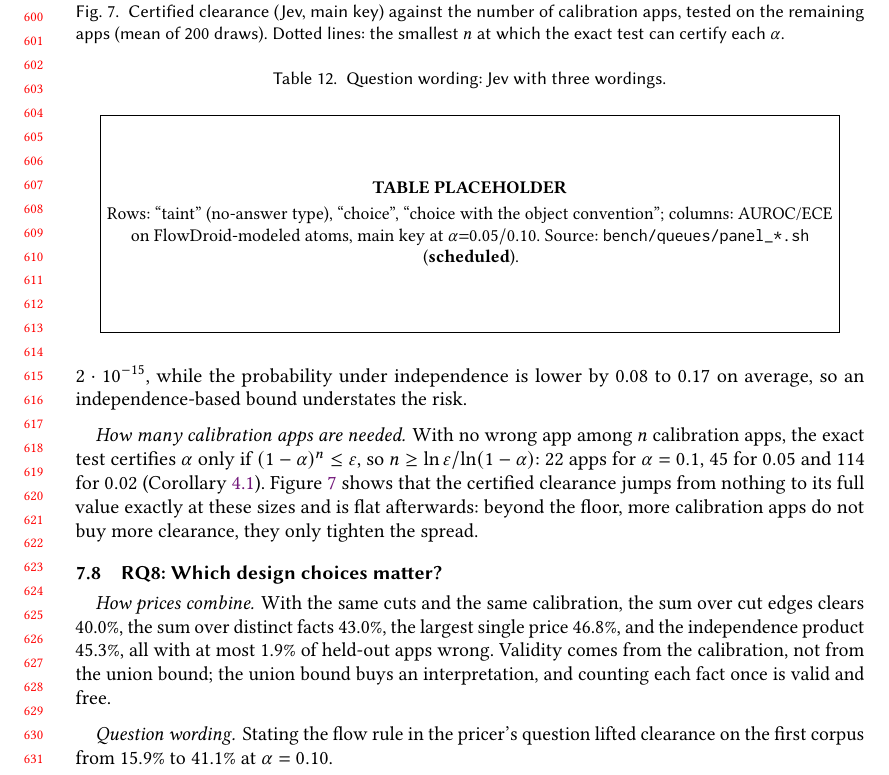
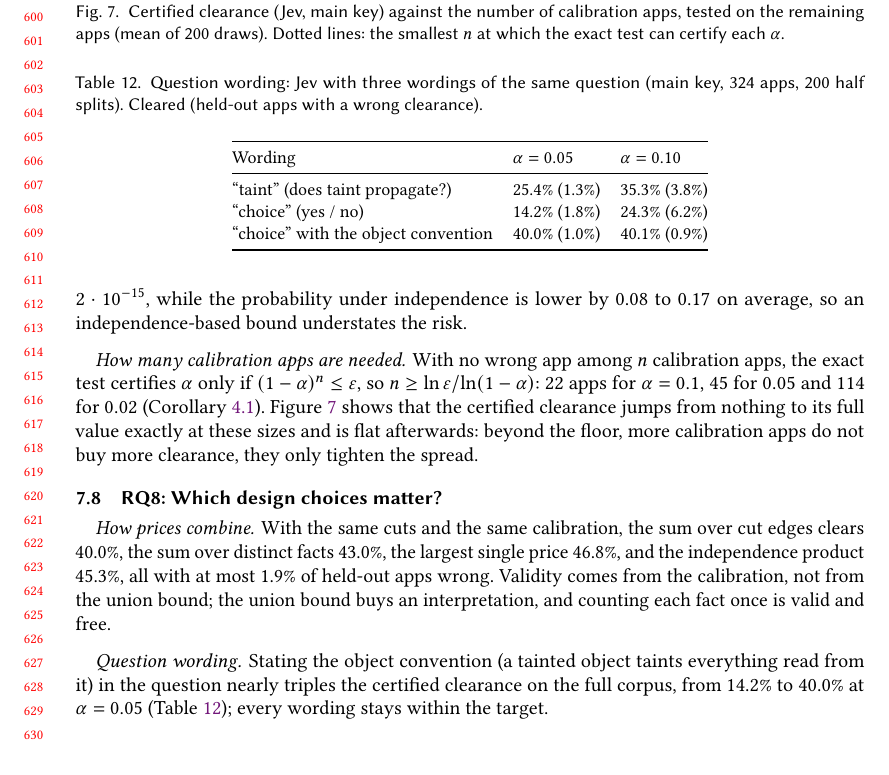
Before and after one commit to jimbou/datalog_jev, a LaTeX paper (paper/main.tex, which reads paper/sections/results.tex): part of page 13 of 20, cut so that both start at the same text, the shorter picture padded with empty space. Compiled offline with pdfLaTeX.

Commit message:
Paper: wording ablation table
Co-Authored-By: Claude Opus 5.5 <noreply@anthropic.com>

```diff
--- a/paper/sections/results.tex
+++ b/paper/sections/results.tex
@@ -200,8 +200,21 @@ Figure~\ref{fig:learning} shows that the certified clearance jumps from nothing
 With the same cuts and the same calibration, the sum over cut edges clears 40.0\%, the sum over distinct facts 43.0\%, the largest single price 46.8\%, and the independence product 45.3\%, all with at most 1.9\% of held-out apps wrong.
 Validity comes from the calibration, not from the union bound; the union bound buys an interpretation, and counting each fact once is valid and free.
 \paragraph{Question wording.}
-Stating the flow rule in the pricer's question lifted clearance on the first corpus from 15.9\% to 41.1\% at $\alpha=0.10$.
-\tabph{3.6cm}{tab:wording}{Question wording: Jev with three wordings.}{Rows: ``taint'' (no-answer type), ``choice'', ``choice with the object convention''; columns: AUROC/ECE on FlowDroid-modeled atoms, main key at $\alpha{=}0.05/0.10$. Source: \texttt{bench/queues/panel\_*.sh} (\textbf{scheduled}).}
+Stating the object convention (a tainted object taints everything read from it) in the question nearly triples the certified clearance on the full corpus, from 14.2\% to 40.0\% at $\alpha=0.05$ (Table~\ref{tab:wording}); every wording stays within the target.
+\begin{table}[t]
+\caption{Question wording: Jev with three wordings of the same question (main key, 324 apps, 200 half splits). Cleared (held-out apps with a wrong clearance).}
+\label{tab:wording}
+\small
+\begin{tabular}{@{}lll@{}}
+\toprule
+Wording & $\alpha=0.05$ & $\alpha=0.10$\\
+\midrule
+``taint'' (does taint propagate?) & 25.4\% (1.3\%) & 35.3\% (3.8\%)\\
+``choice'' (yes / no) & 14.2\% (1.8\%) & 24.3\% (6.2\%)\\
+``choice'' with the object convention & 40.0\% (1.0\%) & 40.1\% (0.9\%)\\
+\bottomrule
+\end{tabular}
+\end{table}
 
 \subsection{RQ9: Which assumptions should a person check?}
 \label{sec:rq9}
```
